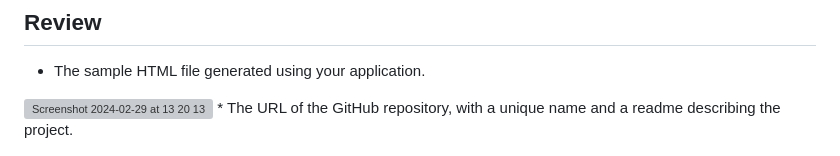
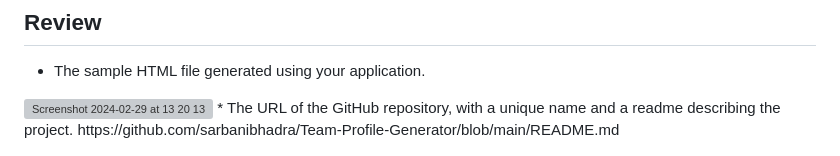
Before and after one commit to sarbanibhadra/Team-Profile-Generator, a Markdown page: README.md, the part around the change. GitHub-like rendering; grey boxes are pictures that could not be loaded.

```diff
--- a/README.md
+++ b/README.md
@@ -84,3 +84,4 @@ node index.js
 * The sample HTML file generated using your application.
 <img width="1470" alt="Screenshot 2024-02-29 at 13 20 13" src="https://github.com/sarbanibhadra/Team-Profile-Generator/assets/28161929/1a2bc966-6f1c-40c9-a725-f605b1778a9c">
 * The URL of the GitHub repository, with a unique name and a readme describing the project.
+https://github.com/sarbanibhadra/Team-Profile-Generator/blob/main/README.md
```
